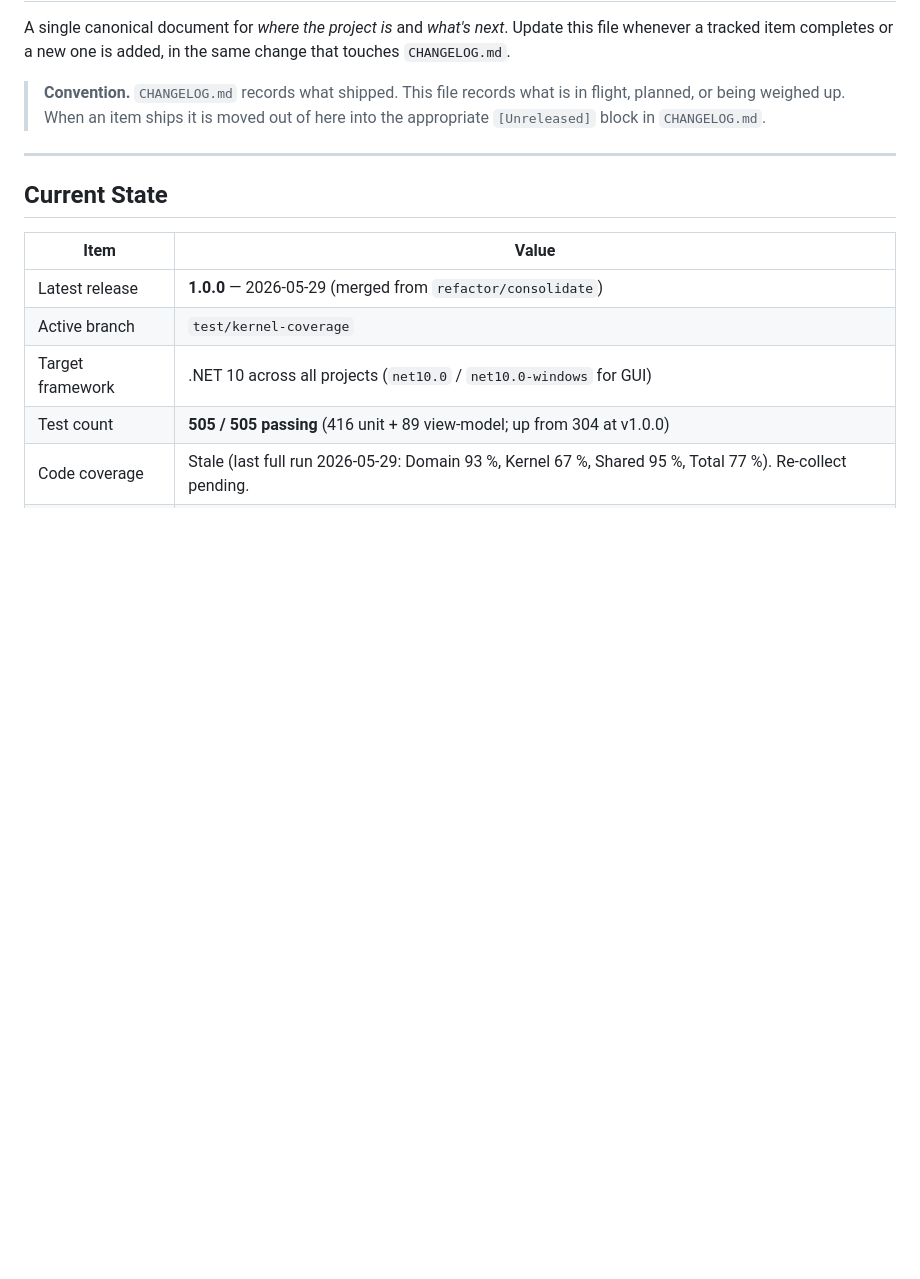
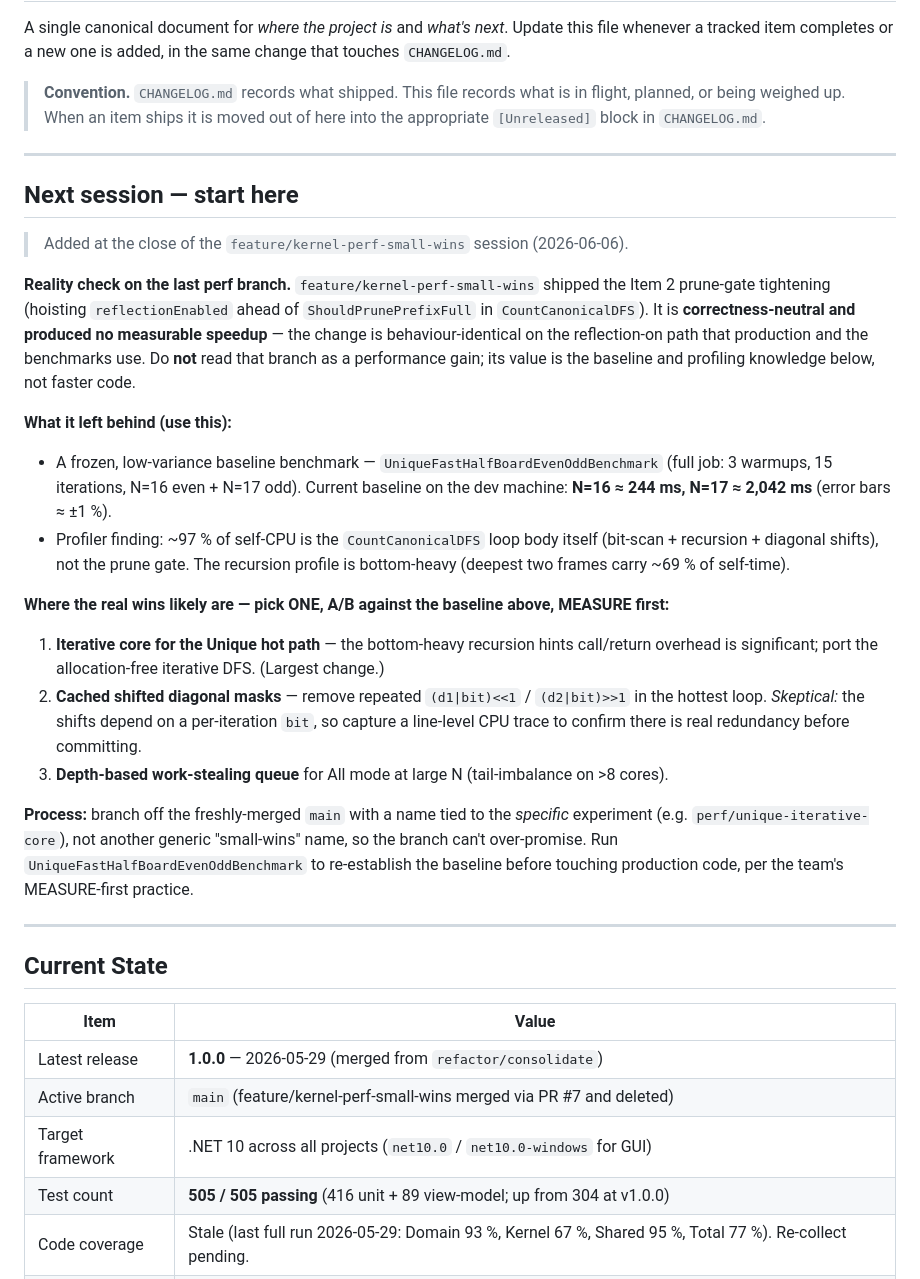
Before and after one commit to ramina1964/NQueen, a Markdown page: docs/ROADMAP.md, the part around the change. Drawn GitHub-style; blank space fills up the shorter version.

Commit message:
Update ROADMAP.md (#8)

```diff
--- a/docs/ROADMAP.md
+++ b/docs/ROADMAP.md
@@ -10,12 +10,48 @@ in the same change that touches `CHANGELOG.md`.
 
 ---
 
+## Next session — start here
+
+> Added at the close of the `feature/kernel-perf-small-wins` session (2026-06-06).
+
+**Reality check on the last perf branch.** `feature/kernel-perf-small-wins` shipped the
+Item 2 prune-gate tightening (hoisting `reflectionEnabled` ahead of `ShouldPrunePrefixFull`
+in `CountCanonicalDFS`). It is **correctness-neutral and produced no measurable speedup** —
+the change is behaviour-identical on the reflection-on path that production and the
+benchmarks use. Do **not** read that branch as a performance gain; its value is the baseline
+and profiling knowledge below, not faster code.
+
+**What it left behind (use this):**
+
+- A frozen, low-variance baseline benchmark — `UniqueFastHalfBoardEvenOddBenchmark`
+  (full job: 3 warmups, 15 iterations, N=16 even + N=17 odd). Current baseline on the dev
+  machine: **N=16 ≈ 244 ms, N=17 ≈ 2,042 ms** (error bars ≈ ±1 %).
+- Profiler finding: ~97 % of self-CPU is the `CountCanonicalDFS` loop body itself
+  (bit-scan + recursion + diagonal shifts), not the prune gate. The recursion profile is
+  bottom-heavy (deepest two frames carry ~69 % of self-time).
+
+**Where the real wins likely are — pick ONE, A/B against the baseline above, MEASURE first:**
+
+1. **Iterative core for the Unique hot path** — the bottom-heavy recursion hints call/return
+   overhead is significant; port the allocation-free iterative DFS. (Largest change.)
+2. **Cached shifted diagonal masks** — remove repeated `(d1|bit)<<1` / `(d2|bit)>>1` in the
+   hottest loop. *Skeptical:* the shifts depend on a per-iteration `bit`, so capture a
+   line-level CPU trace to confirm there is real redundancy before committing.
+3. **Depth-based work-stealing queue** for All mode at large N (tail-imbalance on >8 cores).
+
+**Process:** branch off the freshly-merged `main` with a name tied to the *specific*
+experiment (e.g. `perf/unique-iterative-core`), not another generic "small-wins" name, so the
+branch can't over-promise. Run `UniqueFastHalfBoardEvenOddBenchmark` to re-establish the
+baseline before touching production code, per the team's MEASURE-first practice.
+
+---
+
 ## Current State
 
 | Item | Value |
 |---|---|
 | Latest release | **1.0.0** — 2026-05-29 (merged from `refactor/consolidate`) |
-| Active branch | `test/kernel-coverage` |
+| Active branch | `main` (feature/kernel-perf-small-wins merged via PR #7 and deleted) |
 | Target framework | .NET 10 across all projects (`net10.0` / `net10.0-windows` for GUI) |
 | Test count | **505 / 505 passing** (416 unit + 89 view-model; up from 304 at v1.0.0) |
 | Code coverage | Stale (last full run 2026-05-29: Domain 93 %, Kernel 67 %, Shared 95 %, Total 77 %). Re-collect pending. |
```
